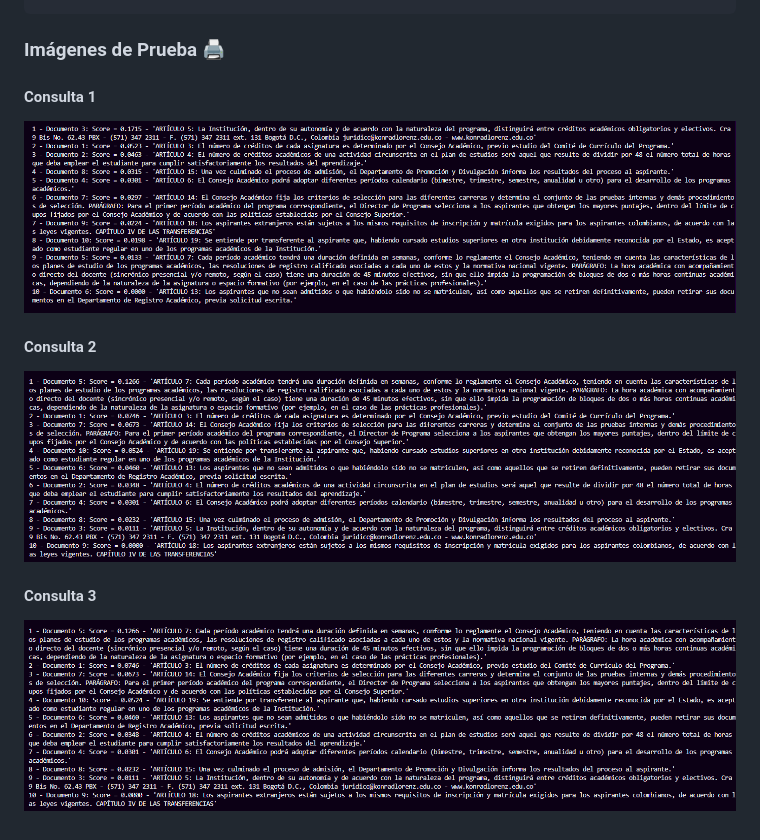
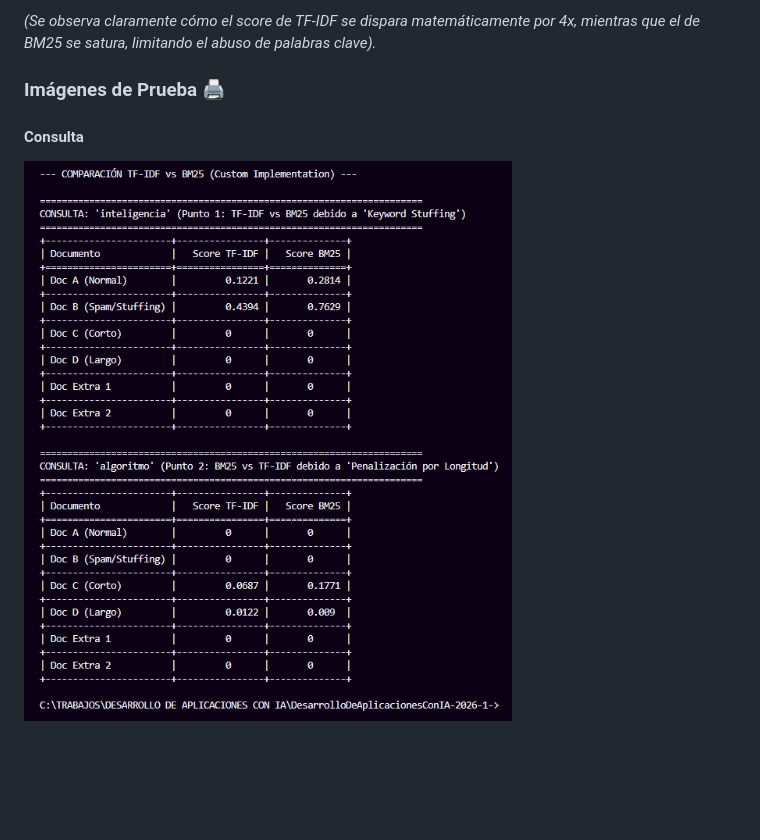
Before and after one commit to Landrea28/DesarrolloDeAplicacionesConIA-2026-1-, a Markdown page: README.md, the part around the change printed below. GitHub-like rendering; pictures changed too: IMAGENES/Consulta.png (added), IMAGENES/Consulta1.png (deleted), IMAGENES/Consulta2.png (deleted); blank space fills up the shorter version.

````diff
--- a/README.md
+++ b/README.md
@@ -55,12 +61,7 @@ Al ejecutar el script con la consulta `"perfil de ingreso y criterios del Minist
 ```
+*(Se observa claramente cómo el score de TF-IDF se dispara matemáticamente por 4x, mientras que el de BM25 se satura, limitando el abuso de palabras clave).*
 
 ### Imágenes de Prueba 🖨️
 
-#### Consulta 1
-![Consulta 1](https://github.com/Landrea28/DesarrolloDeAplicacionesConIA-2026-1-/blob/TF-IDF/IMAGENES/Consulta1.png)
-
-#### Consulta 2
-![Consulta 2](https://github.com/Landrea28/DesarrolloDeAplicacionesConIA-2026-1-/blob/TF-IDF/IMAGENES/Consulta2.png)
-
-#### Consulta 3
-![Consulta 3](https://github.com/Landrea28/DesarrolloDeAplicacionesConIA-2026-1-/blob/TF-IDF/IMAGENES/Consulta3.png)
+#### Consulta
+![Consulta 1](https://github.com/Landrea28/DesarrolloDeAplicacionesConIA-2026-1-/blob/Tf-Idf_BM25/IMAGENES/Consulta.png)
````
Also changed, not shown: other parts of README.md (+31 -25 lines), 2 other files.
